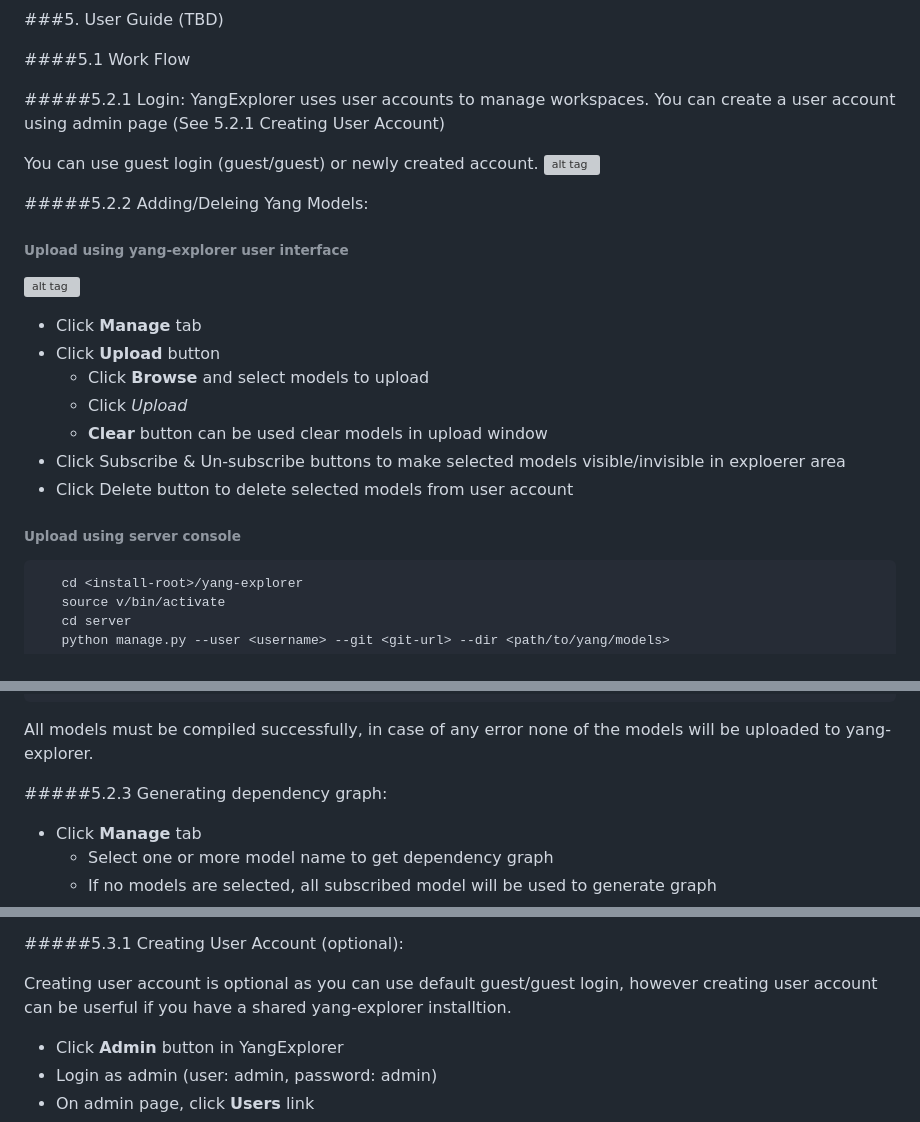
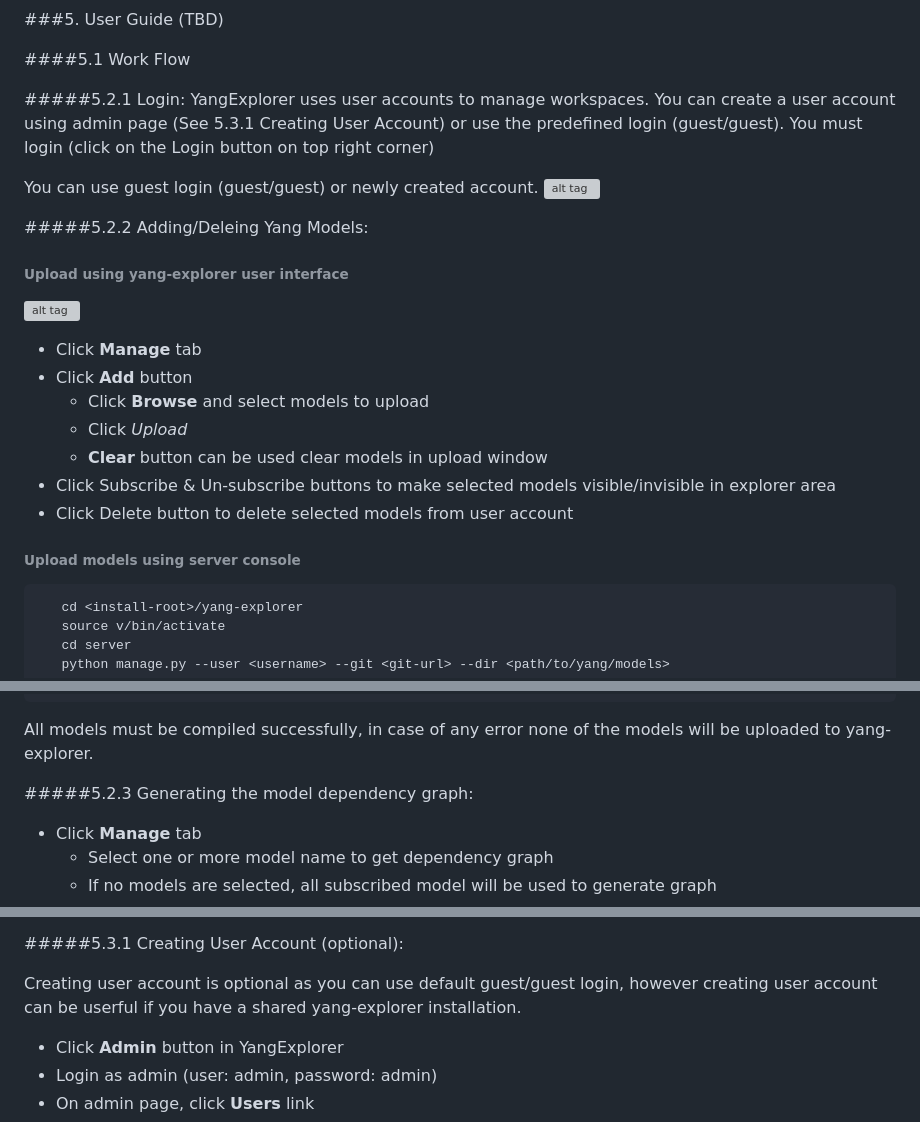
Before and after one commit to JamesDavise/selenium, a Markdown page: README.md, 3 parts joined by grey strips. Rendered like a GitHub page; grey boxes are pictures that could not be loaded.

````diff
--- a/README.md
+++ b/README.md
@@ -138,8 +138,7 @@ limitations under the License.
 ####5.1 Work Flow
 
 #####5.2.1 Login:
-   YangExplorer uses user accounts to manage workspaces. You can create a user account using admin
-   page (See 5.2.1 Creating User Account)
+   YangExplorer uses user accounts to manage workspaces. You can create a user account using admin page (See 5.3.1 Creating User Account) or use the predefined login (guest/guest). You must login (click on the Login button on top right corner)
 
    You can use guest login (guest/guest) or newly created account.
    ![alt tag](https://github.com/CiscoDevNet/yang-explorer/blob/master/docs/images/YangExplorer.png)
@@ -148,14 +147,14 @@ limitations under the License.
 ###### Upload using yang-explorer user interface
    ![alt tag](https://github.com/CiscoDevNet/yang-explorer/blob/master/docs/images/manage.png)
    - Click **Manage** tab
-   - Click **Upload** button
+   - Click **Add** button
       - Click **Browse** and select models to upload
       - Click *Upload*
       - **Clear** button can be used clear models in upload window
-   - Click Subscribe & Un-subscribe buttons to make selected models visible/invisible in exploerer area
+   - Click Subscribe & Un-subscribe buttons to make selected models visible/invisible in explorer area
    - Click Delete button to delete selected models from user account
 
-###### Upload using server console
+###### Upload models using server console
 
 ```bash
    cd <install-root>/yang-explorer
@@ -171,7 +170,7 @@ limitations under the License.
 ```
    All models must be compiled successfully, in case of any error none of the models will be uploaded to yang-explorer.
 
-#####5.2.3 Generating dependency graph:
+#####5.2.3 Generating the model dependency graph:
    - Click **Manage** tab
       - Select one or more model name to get dependency graph
       - If no models are selected, all subscribed model will be used to generate graph
@@ -210,7 +209,7 @@ limitations under the License.
 #####5.3.1 Creating User Account (optional):
 
    Creating user account is optional as you can use default guest/guest login, however creating user account can be userful
-   if you have a shared yang-explorer installtion.
+   if you have a shared yang-explorer installation.
 
    - Click **Admin** button in YangExplorer
    - Login as admin (user: admin, password: admin)
````
